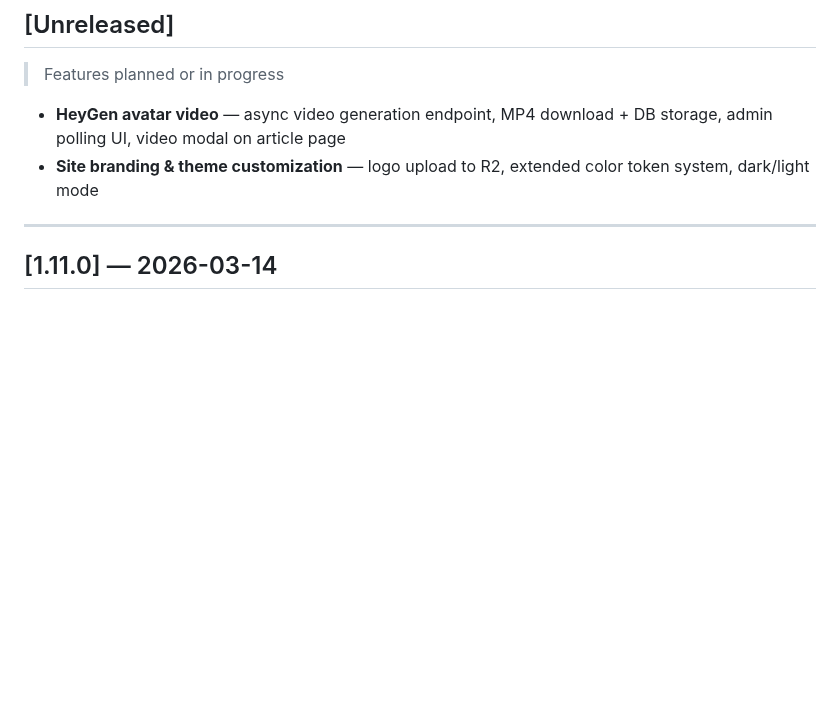
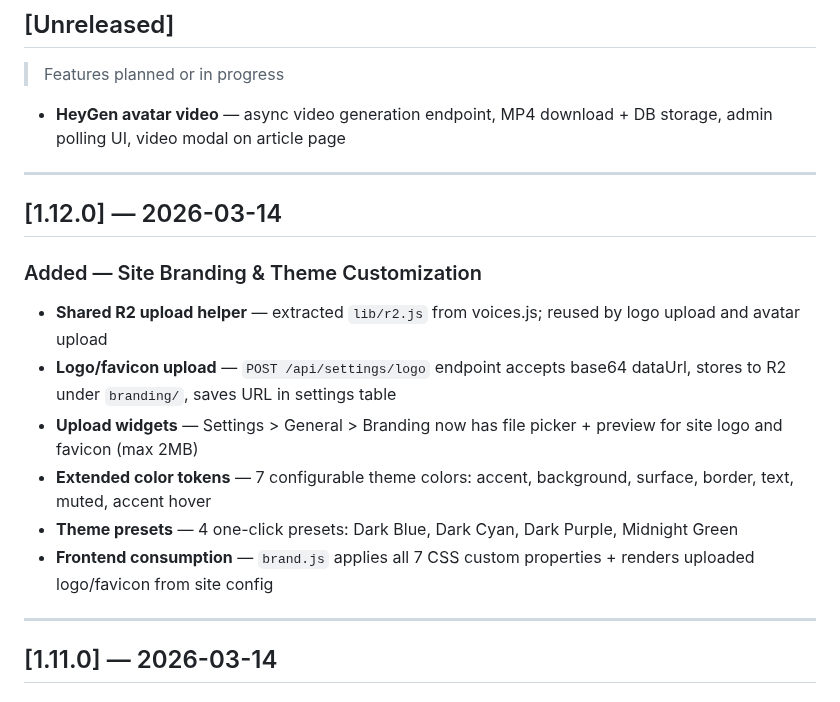
Before and after one commit to deepfeedai/deepfeedai-server, a Markdown page: CHANGELOG.md, the part around the change. Drawn GitHub-style; blank space fills up the shorter version.

Commit message:
docs: add v1.12.0 changelog entry for site branding & theme customization
Co-Authored-By: Claude Opus 4.6 <noreply@anthropic.com>

```diff
--- a/CHANGELOG.md
+++ b/CHANGELOG.md
@@ -8,7 +8,18 @@ All notable changes to Deep Feed AI Admin are documented here.
 > Features planned or in progress
 
 - **HeyGen avatar video** — async video generation endpoint, MP4 download + DB storage, admin polling UI, video modal on article page
-- **Site branding & theme customization** — logo upload to R2, extended color token system, dark/light mode
+
+---
+
+## [1.12.0] — 2026-03-14
+
+### Added — Site Branding & Theme Customization
+- **Shared R2 upload helper** — extracted `lib/r2.js` from voices.js; reused by logo upload and avatar upload
+- **Logo/favicon upload** — `POST /api/settings/logo` endpoint accepts base64 dataUrl, stores to R2 under `branding/`, saves URL in settings table
+- **Upload widgets** — Settings > General > Branding now has file picker + preview for site logo and favicon (max 2MB)
+- **Extended color tokens** — 7 configurable theme colors: accent, background, surface, border, text, muted, accent hover
+- **Theme presets** — 4 one-click presets: Dark Blue, Dark Cyan, Dark Purple, Midnight Green
+- **Frontend consumption** — `brand.js` applies all 7 CSS custom properties + renders uploaded logo/favicon from site config
 
 ---
 
```
